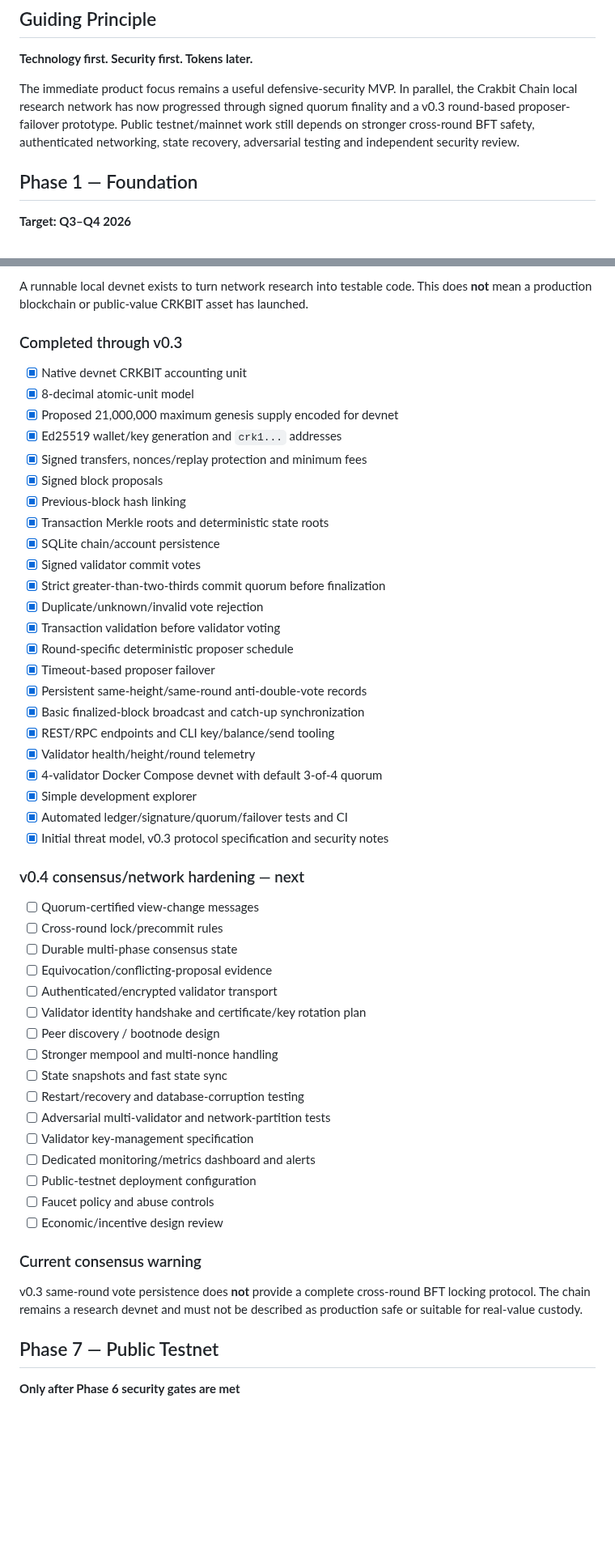
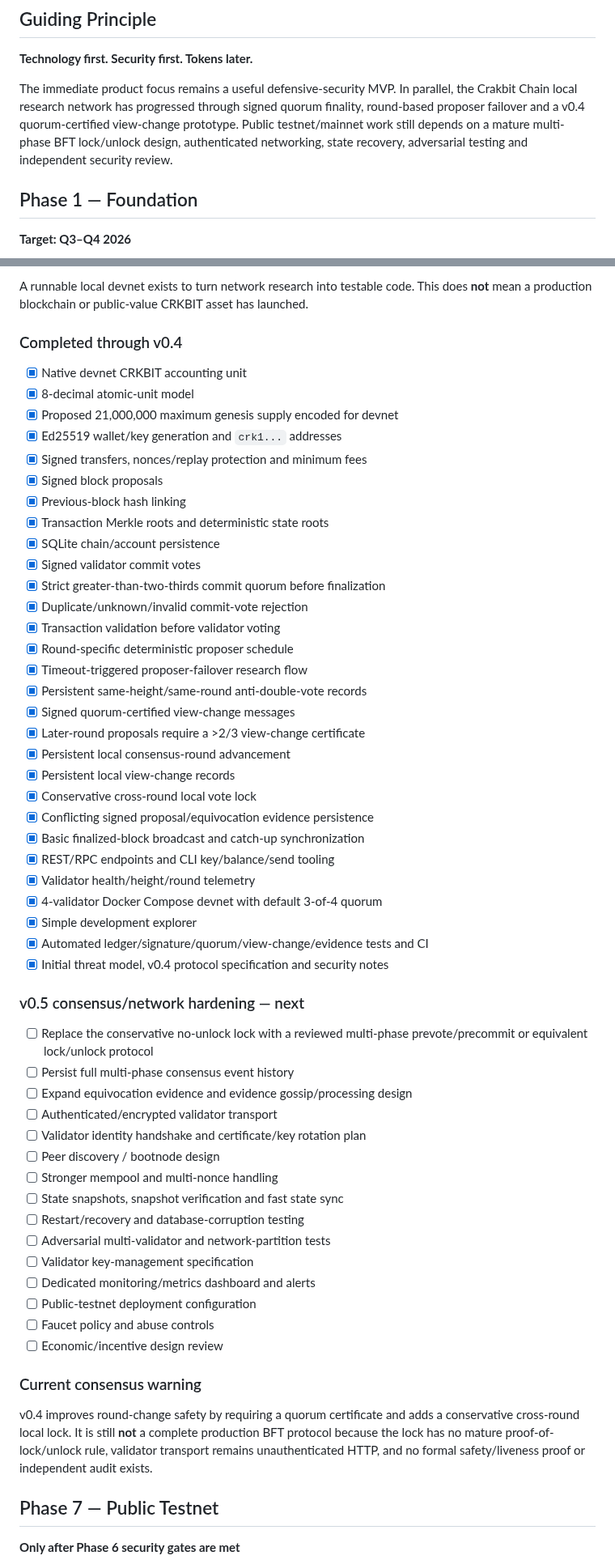
Before and after one commit to navindusasmitha/CrakbitAI, a Markdown page: ROADMAP.md, 2 parts joined by grey strips. Shown at 81% size. Drawn GitHub-style; blank space fills up the shorter version.

Commit message:
Advance Crakbit Chain roadmap through v0.4

```diff
--- a/ROADMAP.md
+++ b/ROADMAP.md
@@ -6,7 +6,7 @@ This roadmap describes the intended development order for Crakbit AI. Dates are
 
 **Technology first. Security first. Tokens later.**
 
-The immediate product focus remains a useful defensive-security MVP. In parallel, the Crakbit Chain local research network has now progressed through signed quorum finality and a v0.3 round-based proposer-failover prototype. Public testnet/mainnet work still depends on stronger cross-round BFT safety, authenticated networking, state recovery, adversarial testing and independent security review.
+The immediate product focus remains a useful defensive-security MVP. In parallel, the Crakbit Chain local research network has progressed through signed quorum finality, round-based proposer failover and a v0.4 quorum-certified view-change prototype. Public testnet/mainnet work still depends on a mature multi-phase BFT lock/unlock design, authenticated networking, state recovery, adversarial testing and independent security review.
 
 ## Phase 1 — Foundation
 **Target: Q3–Q4 2026**
@@ -76,7 +76,7 @@ A developer should be able to submit or scan a small codebase and receive a clea
 
 A runnable local devnet exists to turn network research into testable code. This does **not** mean a production blockchain or public-value CRKBIT asset has launched.
 
-### Completed through v0.3
+### Completed through v0.4
 
 - [x] Native devnet CRKBIT accounting unit
 - [x] 8-decimal atomic-unit model
@@ -89,30 +89,35 @@ A runnable local devnet exists to turn network research into testable code. This
 - [x] SQLite chain/account persistence
 - [x] Signed validator commit votes
 - [x] Strict greater-than-two-thirds commit quorum before finalization
-- [x] Duplicate/unknown/invalid vote rejection
+- [x] Duplicate/unknown/invalid commit-vote rejection
 - [x] Transaction validation before validator voting
 - [x] Round-specific deterministic proposer schedule
-- [x] Timeout-based proposer failover
+- [x] Timeout-triggered proposer-failover research flow
 - [x] Persistent same-height/same-round anti-double-vote records
+- [x] Signed quorum-certified view-change messages
+- [x] Later-round proposals require a >2/3 view-change certificate
+- [x] Persistent local consensus-round advancement
+- [x] Persistent local view-change records
+- [x] Conservative cross-round local vote lock
+- [x] Conflicting signed proposal/equivocation evidence persistence
 - [x] Basic finalized-block broadcast and catch-up synchronization
 - [x] REST/RPC endpoints and CLI key/balance/send tooling
 - [x] Validator health/height/round telemetry
 - [x] 4-validator Docker Compose devnet with default 3-of-4 quorum
 - [x] Simple development explorer
-- [x] Automated ledger/signature/quorum/failover tests and CI
-- [x] Initial threat model, v0.3 protocol specification and security notes
+- [x] Automated ledger/signature/quorum/view-change/evidence tests and CI
+- [x] Initial threat model, v0.4 protocol specification and security notes
 
-### v0.4 consensus/network hardening — next
+### v0.5 consensus/network hardening — next
 
-- [ ] Quorum-certified view-change messages
-- [ ] Cross-round lock/precommit rules
-- [ ] Durable multi-phase consensus state
-- [ ] Equivocation/conflicting-proposal evidence
+- [ ] Replace the conservative no-unlock lock with a reviewed multi-phase prevote/precommit or equivalent lock/unlock protocol
+- [ ] Persist full multi-phase consensus event history
+- [ ] Expand equivocation evidence and evidence gossip/processing design
 - [ ] Authenticated/encrypted validator transport
 - [ ] Validator identity handshake and certificate/key rotation plan
 - [ ] Peer discovery / bootnode design
 - [ ] Stronger mempool and multi-nonce handling
-- [ ] State snapshots and fast state sync
+- [ ] State snapshots, snapshot verification and fast state sync
 - [ ] Restart/recovery and database-corruption testing
 - [ ] Adversarial multi-validator and network-partition tests
 - [ ] Validator key-management specification
@@ -123,7 +128,7 @@ A runnable local devnet exists to turn network research into testable code. This
 
 ### Current consensus warning
 
-v0.3 same-round vote persistence does **not** provide a complete cross-round BFT locking protocol. The chain remains a research devnet and must not be described as production safe or suitable for real-value custody.
+v0.4 improves round-change safety by requiring a quorum certificate and adds a conservative cross-round local lock. It is still **not** a complete production BFT protocol because the lock has no mature proof-of-lock/unlock rule, validator transport remains unauthenticated HTTP, and no formal safety/liveness proof or independent audit exists.
 
 ## Phase 7 — Public Testnet
 **Only after Phase 6 security gates are met**
```
